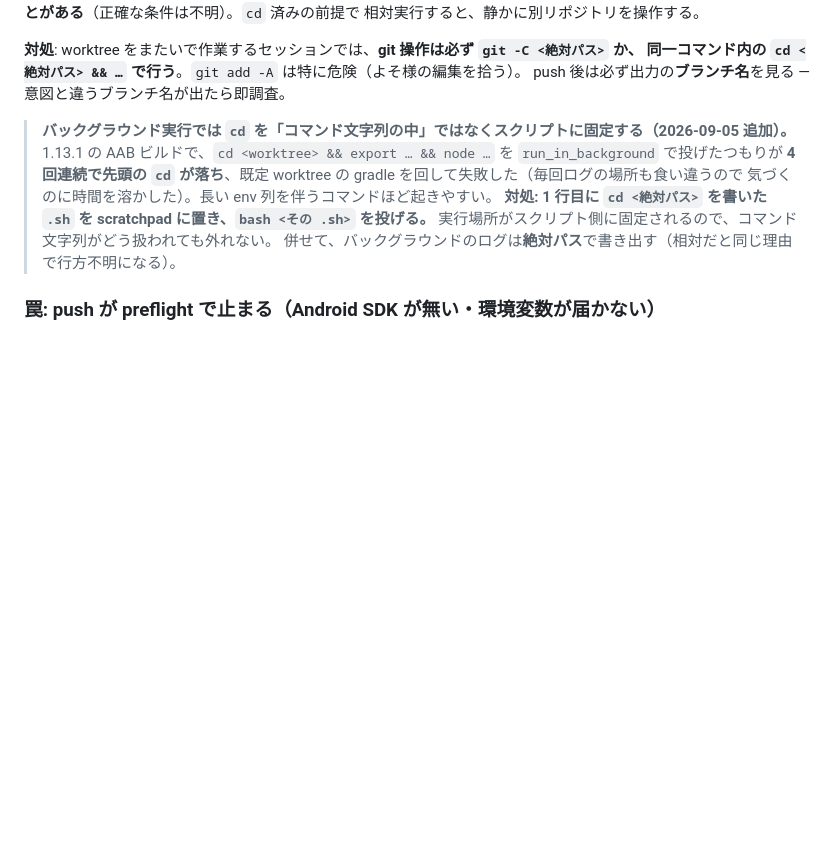
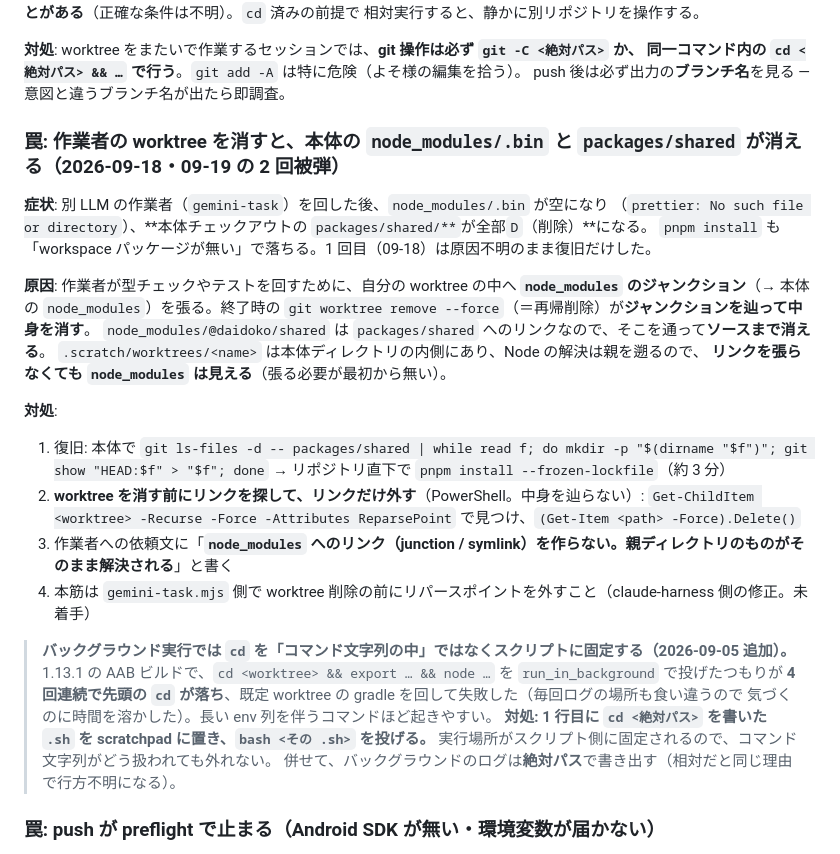
Before and after one commit to keisato848/daidoko, a Markdown page: docs/開発ハーネス.md, the part around the change. GitHub-like rendering; blank space fills up the shorter version.

Commit message:
docs(harness): 作業者の worktree 削除で node_modules/.bin と packages/shared が消える罠を記録
作業者が worktree 内に張った node_modules のジャンクションを、git worktree remove --force が辿って消す。
09-18 と 09-19 の 2 回被弾（1 回目は原因不明のまま復旧のみ）。復旧手順と、消す前にリンクだけ外す手順を残す。

Co-Authored-By: Claude Fable 5.1 <noreply@anthropic.com>

```diff
--- a/docs/開発ハーネス.md
+++ b/docs/開発ハーネス.md
@@ -230,6 +230,28 @@ pre-commit が `[NG] Agent environment preflight` で落ちてコミットでき
 **対処**: worktree をまたいで作業するセッションでは、**git 操作は必ず `git -C <絶対パス>` か、
 同一コマンド内の `cd <絶対パス> && …` で行う**。`git add -A` は特に危険（よそ様の編集を拾う）。
 push 後は必ず出力の**ブランチ名**を見る — 意図と違うブランチ名が出たら即調査。
+
+### 罠: 作業者の worktree を消すと、本体の `node_modules/.bin` と `packages/shared` が消える（2026-09-18・09-19 の 2 回被弾）
+
+**症状**: 別 LLM の作業者（`gemini-task`）を回した後、`node_modules/.bin` が空になり
+（`prettier: No such file or directory`）、**本体チェックアウトの `packages/shared/**`が全部`D`（削除）**になる。
+`pnpm install` も「workspace パッケージが無い」で落ちる。1 回目（09-18）は原因不明のまま復旧だけした。
+
+**原因**: 作業者が型チェックやテストを回すために、自分の worktree の中へ
+**`node_modules` のジャンクション**（→ 本体の `node_modules`）を張る。終了時の
+`git worktree remove --force`（＝再帰削除）が**ジャンクションを辿って中身を消す**。
+`node_modules/@daidoko/shared` は `packages/shared` へのリンクなので、そこを通って**ソースまで消える**。
+`.scratch/worktrees/<name>` は本体ディレクトリの内側にあり、Node の解決は親を遡るので、
+**リンクを張らなくても `node_modules` は見える**（張る必要が最初から無い）。
+
+**対処**:
+
+1. 復旧: 本体で `git ls-files -d -- packages/shared | while read f; do mkdir -p "$(dirname "$f")"; git show "HEAD:$f" > "$f"; done`
+   → リポジトリ直下で `pnpm install --frozen-lockfile`（約 3 分）
+2. **worktree を消す前にリンクを探して、リンクだけ外す**（PowerShell。中身を辿らない）:
+   `Get-ChildItem <worktree> -Recurse -Force -Attributes ReparsePoint` で見つけ、`(Get-Item <path> -Force).Delete()`
+3. 作業者への依頼文に「**`node_modules` へのリンク（junction / symlink）を作らない。親ディレクトリのものがそのまま解決される**」と書く
+4. 本筋は `gemini-task.mjs` 側で worktree 削除の前にリパースポイントを外すこと（claude-harness 側の修正。未着手）
 
 > **バックグラウンド実行では `cd` を「コマンド文字列の中」ではなくスクリプトに固定する（2026-09-05 追加）。**
 > 1.13.1 の AAB ビルドで、`cd <worktree> && export … && node …` を `run_in_background` で投げたつもりが
```
